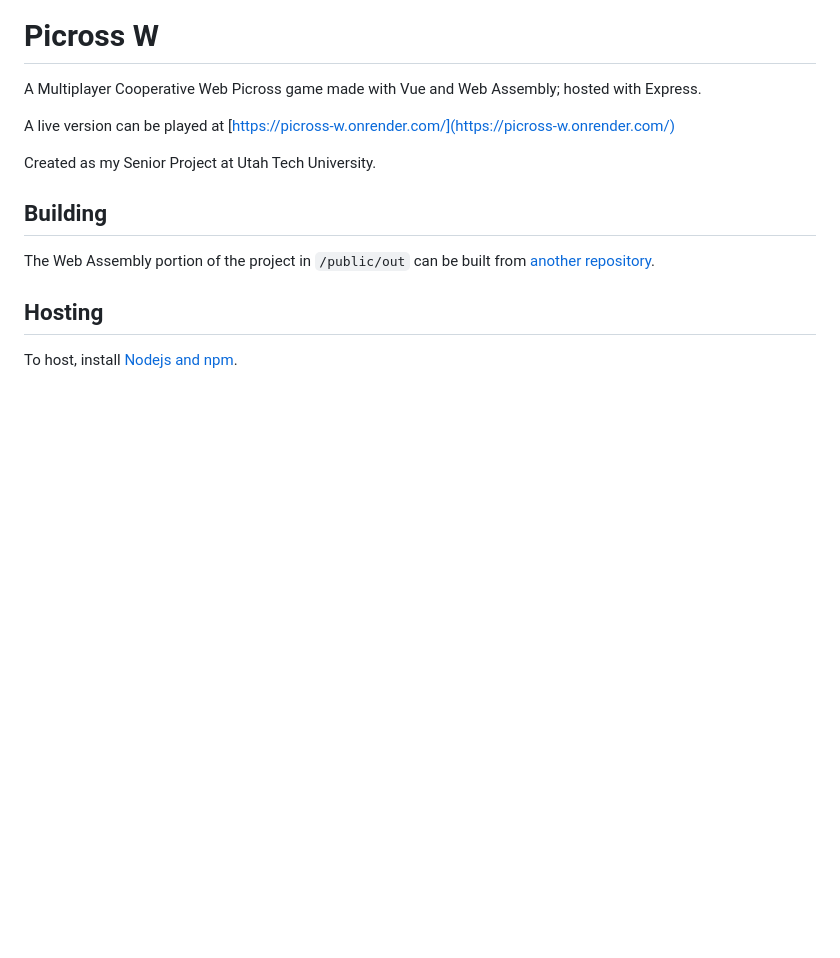
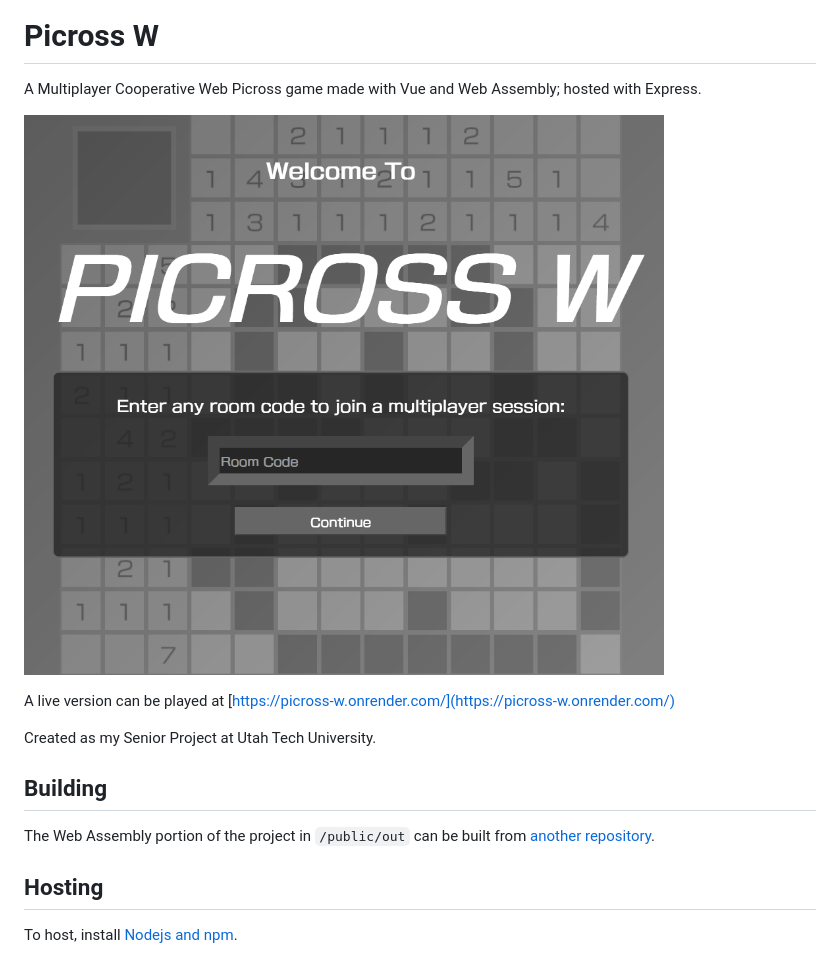
Before and after one commit to BluAtlas/Picross-W, a Markdown page: README.md, the part around the change. Rendered like a GitHub page; pictures changed too: img.png (added); blank space fills up the shorter version.

```diff
--- a/README.md
+++ b/README.md
@@ -1,6 +1,8 @@
 # Picross W
 
 A Multiplayer Cooperative Web Picross game made with Vue and Web Assembly; hosted with Express.
+
+![image](/img.png)
 
 A live version can be played at [https://picross-w.onrender.com/](https://picross-w.onrender.com/)
 
```
